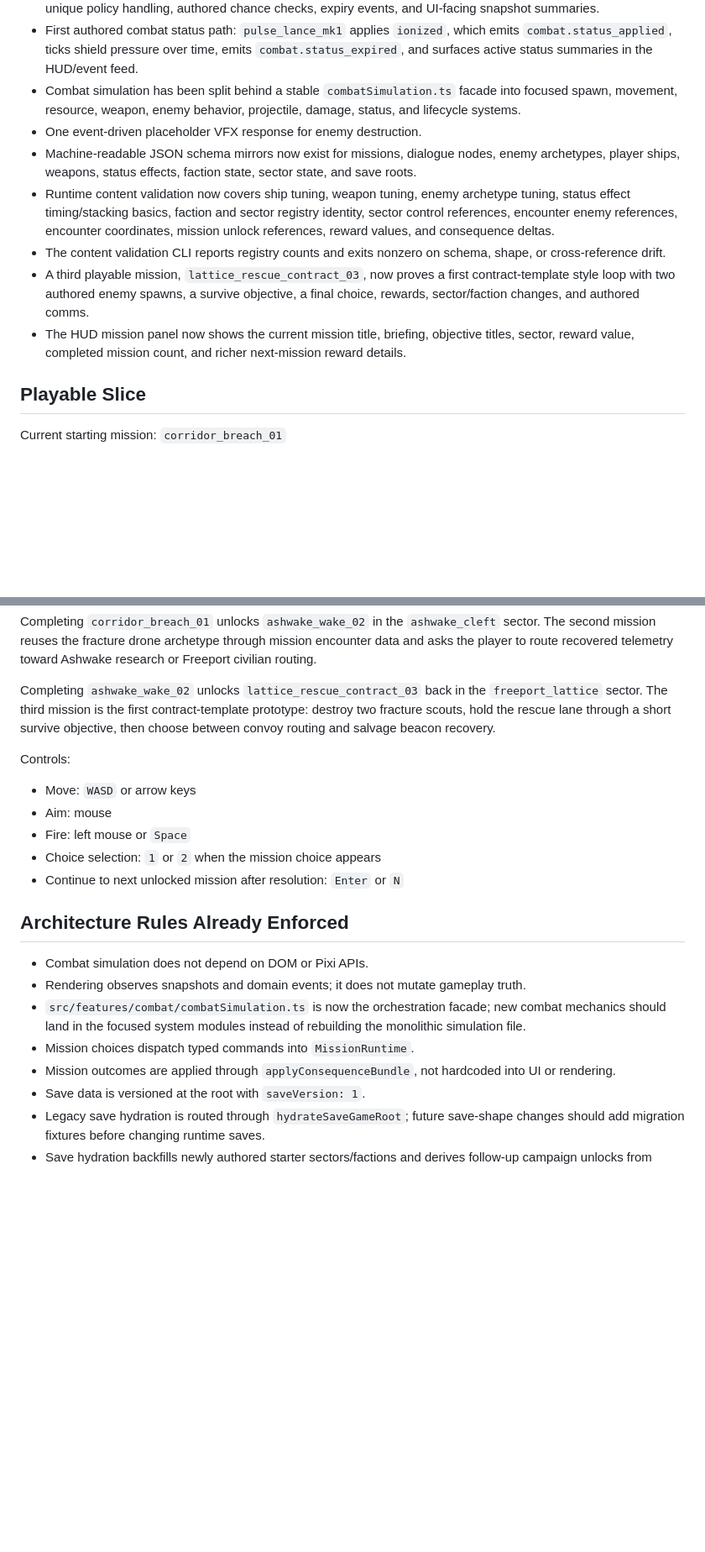
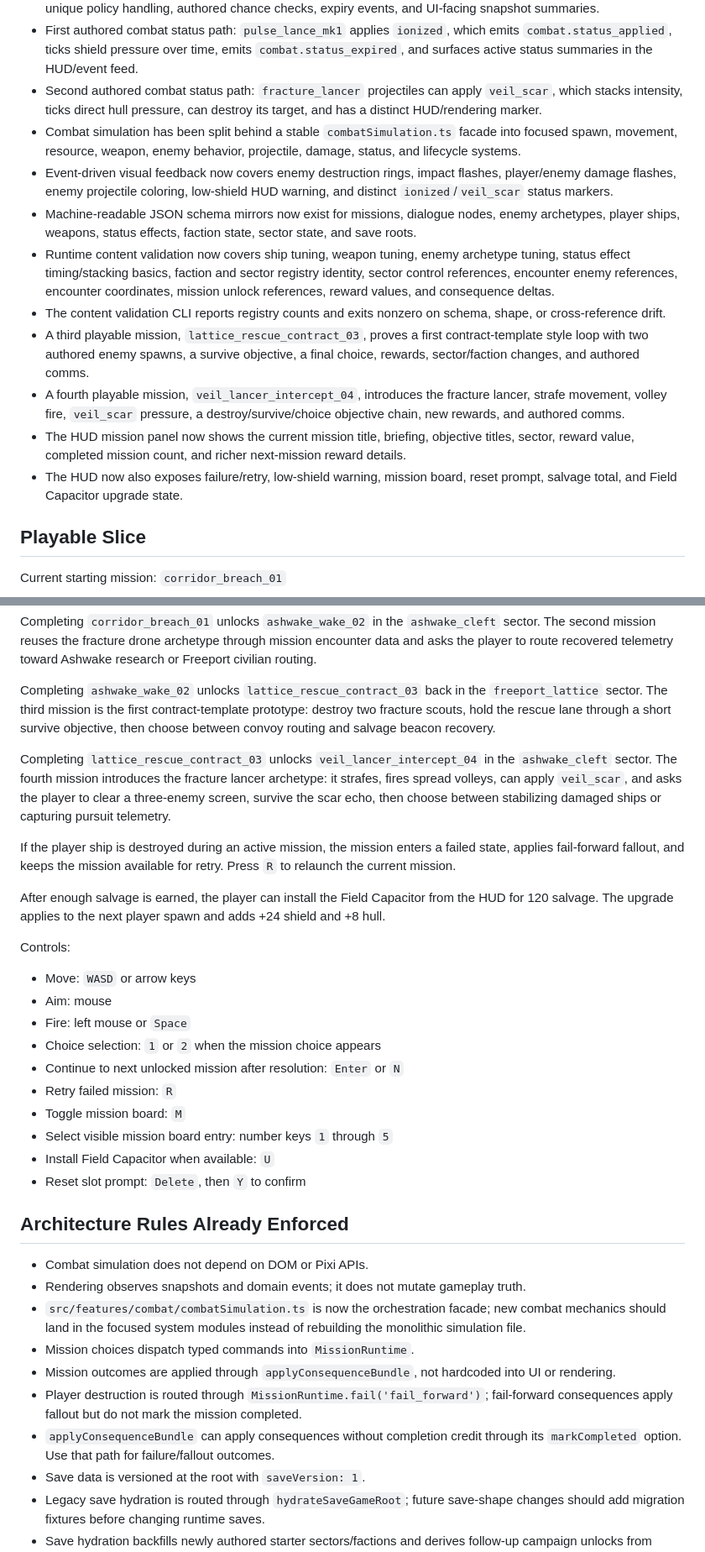
Before and after one commit to KnotEnvy/KnotzEclipseVector, a Markdown page: DOCS/DEVELOPMENT-HANDOFF.md, 2 parts joined by grey strips. Shown at 84% size. Rendered like a GitHub page; blank space fills up the shorter version.

```diff
--- a/DOCS/DEVELOPMENT-HANDOFF.md
+++ b/DOCS/DEVELOPMENT-HANDOFF.md
@@ -63,13 +67,16 @@ The project is now a browser-runnable TypeScript game foundation using Vite and
 - Save adapter tests cover IndexedDB save, load, list, delete, and fallback-to-primary migration behavior without requiring a browser test runner.
 - Combat status effects now run through a reusable status system with refresh, duration stacking, intensity stacking, unique policy handling, authored chance checks, expiry events, and UI-facing snapshot summaries.
 - First authored combat status path: `pulse_lance_mk1` applies `ionized`, which emits `combat.status_applied`, ticks shield pressure over time, emits `combat.status_expired`, and surfaces active status summaries in the HUD/event feed.
+- Second authored combat status path: `fracture_lancer` projectiles can apply `veil_scar`, which stacks intensity, ticks direct hull pressure, can destroy its target, and has a distinct HUD/rendering marker.
 - Combat simulation has been split behind a stable `combatSimulation.ts` facade into focused spawn, movement, resource, weapon, enemy behavior, projectile, damage, status, and lifecycle systems.
-- One event-driven placeholder VFX response for enemy destruction.
+- Event-driven visual feedback now covers enemy destruction rings, impact flashes, player/enemy damage flashes, enemy projectile coloring, low-shield HUD warning, and distinct `ionized`/`veil_scar` status markers.
 - Machine-readable JSON schema mirrors now exist for missions, dialogue nodes, enemy archetypes, player ships, weapons, status effects, faction state, sector state, and save roots.
 - Runtime content validation now covers ship tuning, weapon tuning, enemy archetype tuning, status effect timing/stacking basics, faction and sector registry identity, sector control references, encounter enemy references, encounter coordinates, mission unlock references, reward values, and consequence deltas.
 - The content validation CLI reports registry counts and exits nonzero on schema, shape, or cross-reference drift.
-- A third playable mission, `lattice_rescue_contract_03`, now proves a first contract-template style loop with two authored enemy spawns, a survive objective, a final choice, rewards, sector/faction changes, and authored comms.
+- A third playable mission, `lattice_rescue_contract_03`, proves a first contract-template style loop with two authored enemy spawns, a survive objective, a final choice, rewards, sector/faction changes, and authored comms.
+- A fourth playable mission, `veil_lancer_intercept_04`, introduces the fracture lancer, strafe movement, volley fire, `veil_scar` pressure, a destroy/survive/choice objective chain, new rewards, and authored comms.
 - The HUD mission panel now shows the current mission title, briefing, objective titles, sector, reward value, completed mission count, and richer next-mission reward details.
+- The HUD now also exposes failure/retry, low-shield warning, mission board, reset prompt, salvage total, and Field Capacitor upgrade state.
 
 ## Playable Slice
 
@@ -84,6 +91,12 @@ Completing `corridor_breach_01` unlocks `ashwake_wake_02` in the `ashwake_cleft`
 
 Completing `ashwake_wake_02` unlocks `lattice_rescue_contract_03` back in the `freeport_lattice` sector. The third mission is the first contract-template prototype: destroy two fracture scouts, hold the rescue lane through a short survive objective, then choose between convoy routing and salvage beacon recovery.
 
+Completing `lattice_rescue_contract_03` unlocks `veil_lancer_intercept_04` in the `ashwake_cleft` sector. The fourth mission introduces the fracture lancer archetype: it strafes, fires spread volleys, can apply `veil_scar`, and asks the player to clear a three-enemy screen, survive the scar echo, then choose between stabilizing damaged ships or capturing pursuit telemetry.
+
+If the player ship is destroyed during an active mission, the mission enters a failed state, applies fail-forward fallout, and keeps the mission available for retry. Press `R` to relaunch the current mission.
+
+After enough salvage is earned, the player can install the Field Capacitor from the HUD for 120 salvage. The upgrade applies to the next player spawn and adds +24 shield and +8 hull.
+
 Controls:
 
 - Move: `WASD` or arrow keys
@@ -91,6 +104,11 @@ Controls:
 - Fire: left mouse or `Space`
 - Choice selection: `1` or `2` when the mission choice appears
 - Continue to next unlocked mission after resolution: `Enter` or `N`
+- Retry failed mission: `R`
+- Toggle mission board: `M`
+- Select visible mission board entry: number keys `1` through `5`
+- Install Field Capacitor when available: `U`
+- Reset slot prompt: `Delete`, then `Y` to confirm
 
 ## Architecture Rules Already Enforced
 
@@ -99,6 +117,8 @@ Controls:
 - `src/features/combat/combatSimulation.ts` is now the orchestration facade; new combat mechanics should land in the focused system modules instead of rebuilding the monolithic simulation file.
 - Mission choices dispatch typed commands into `MissionRuntime`.
 - Mission outcomes are applied through `applyConsequenceBundle`, not hardcoded into UI or rendering.
+- Player destruction is routed through `MissionRuntime.fail('fail_forward')`; fail-forward consequences apply fallout but do not mark the mission completed.
+- `applyConsequenceBundle` can apply consequences without completion credit through its `markCompleted` option. Use that path for failure/fallout outcomes.
 - Save data is versioned at the root with `saveVersion: 1`.
 - Legacy save hydration is routed through `hydrateSaveGameRoot`; future save-shape changes should add migration fixtures before changing runtime saves.
 - Save hydration backfills newly authored starter sectors/factions and derives follow-up campaign unlocks from completed starter mission consequences.
```
Also changed, not shown: other parts of DOCS/DEVELOPMENT-HANDOFF.md (+41 -24 lines).
